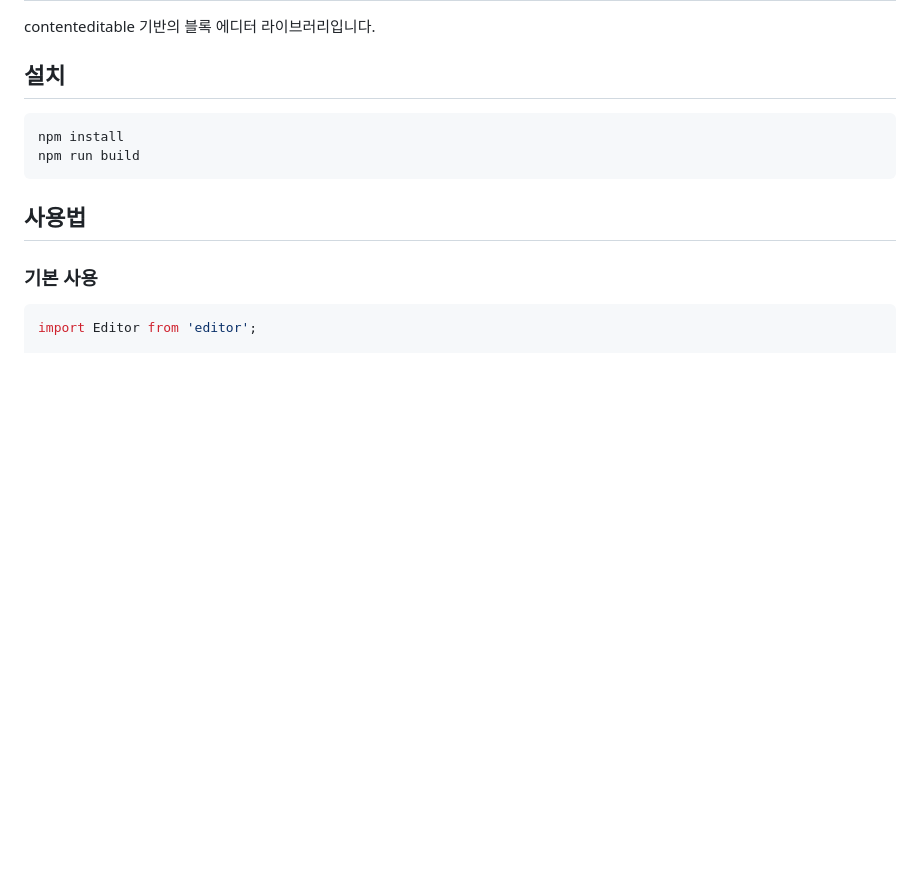
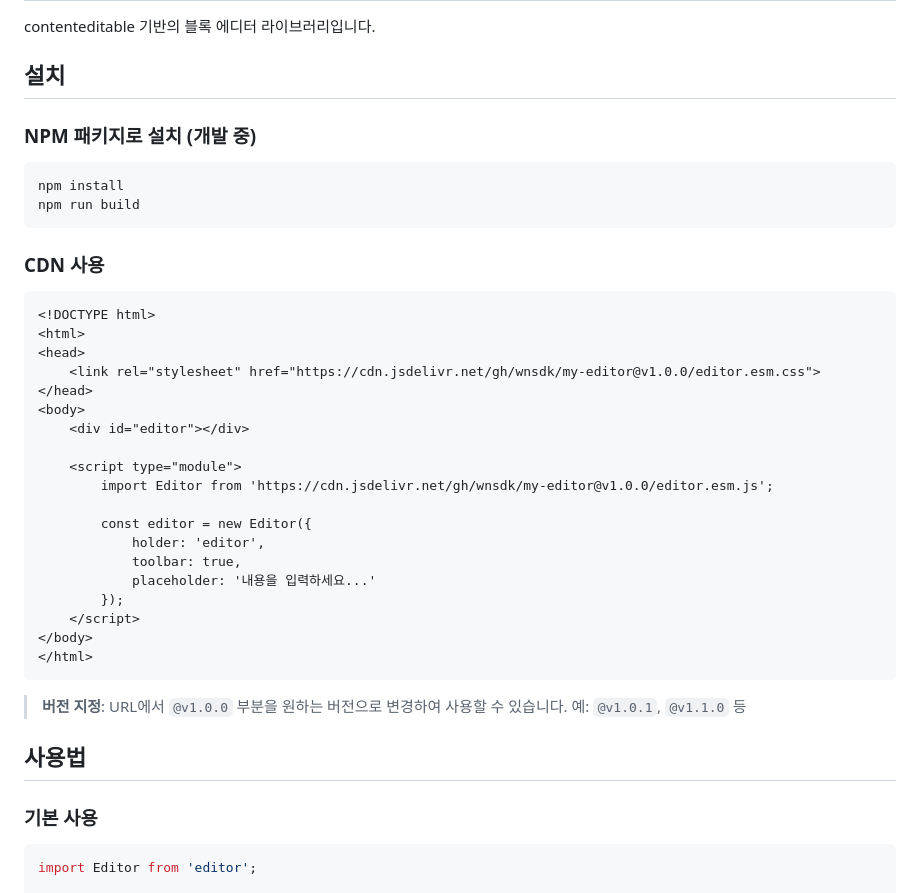
Before and after one commit to wnsdk/my-editor, a Markdown page: README.md, the part around one of its changes. Rendered like a GitHub page; blank space fills up the shorter version.

````diff
--- a/README.md
+++ b/README.md
@@ -4,10 +4,39 @@ contenteditable 기반의 블록 에디터 라이브러리입니다.
 
 ## 설치
 
+### NPM 패키지로 설치 (개발 중)
+
 ```bash
 npm install
 npm run build
 ```
+
+### CDN 사용
+
+```html
+<!DOCTYPE html>
+<html>
+<head>
+    <link rel="stylesheet" href="https://cdn.jsdelivr.net/gh/wnsdk/my-editor@v1.0.0/editor.esm.css">
+</head>
+<body>
+    <div id="editor"></div>
+
+    <script type="module">
+        import Editor from 'https://cdn.jsdelivr.net/gh/wnsdk/my-editor@v1.0.0/editor.esm.js';
+
+        const editor = new Editor({
+            holder: 'editor',
+            toolbar: true,
+            placeholder: '내용을 입력하세요...'
+        });
+    </script>
+</body>
+</html>
+```
+
+> **버전 지정**: URL에서 `@v1.0.0` 부분을 원하는 버전으로 변경하여 사용할 수 있습니다.
+> 예: `@v1.0.1`, `@v1.1.0` 등
 
 ## 사용법
 
````
Also changed, not shown: other parts of README.md (+72 -0 lines).
